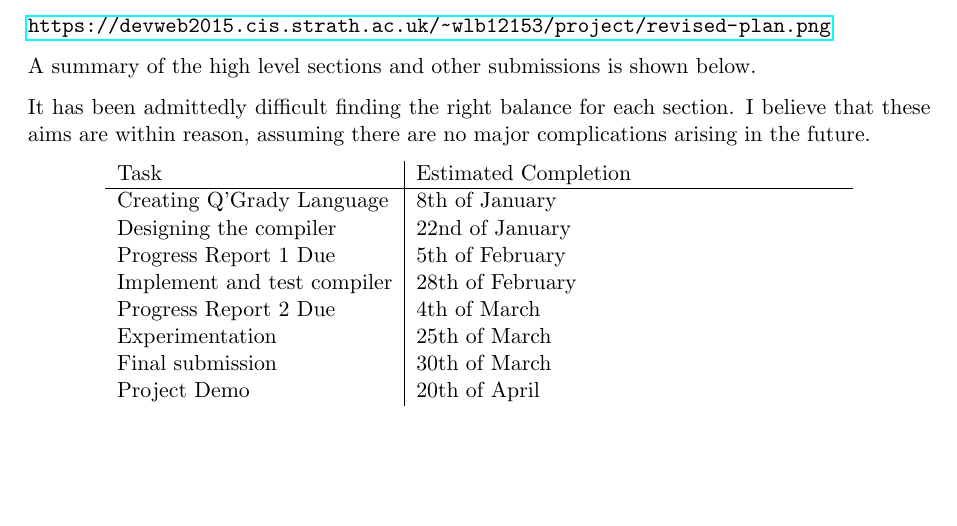
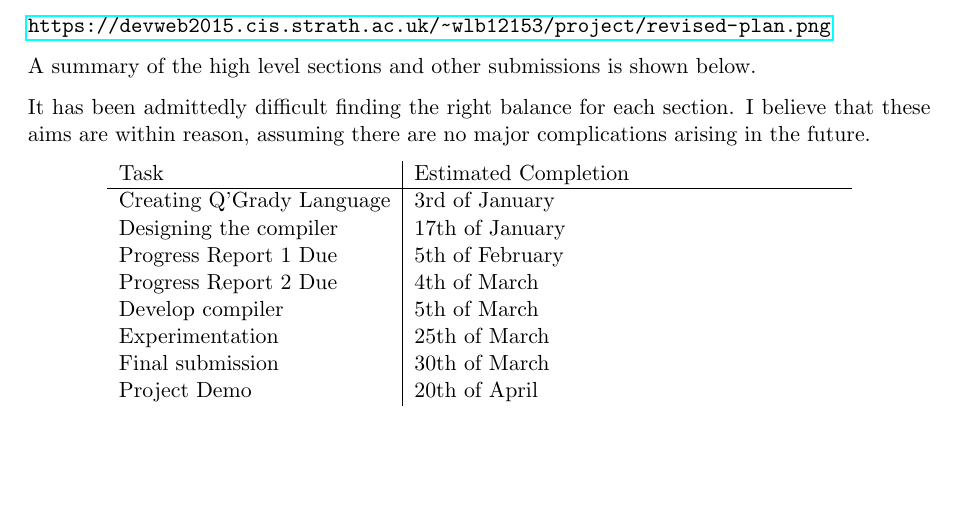
Before and after one commit to ANuclearError/Q-Grady, a LaTeX document (Documentation/project-specification-plan/project-specification-plan.tex): part of page 4 of 4, cut so that both start at the same text. Compiled offline with pdfLaTeX.

Commit message:
Fixed ordering of plan in document.

```diff
--- a/Documentation/project-specification-plan/project-specification-plan.tex
+++ b/Documentation/project-specification-plan/project-specification-plan.tex
@@ -245,15 +245,15 @@ complications arising in the future.
     \begin{tabular}{l | p{7.5cm}}
         Task & Estimated Completion\\
         \hline
-        Creating Q'Grady Language & 8th of January \\
+        Creating Q'Grady Language & 3rd of January \\
 
-        Designing the compiler & 22nd of January \\
+        Designing the compiler & 17th of January \\
 
         Progress Report 1 Due & 5th of February \\
 
-        Implement and test compiler & 28th of February \\
+        Progress Report 2 Due & 4th of March \\
 
-        Progress Report 2 Due & 4th of March \\
+        Develop compiler & 5th of March \\
 
         Experimentation & 25th of March \\
 
```
Also changed, not shown: Documentation/project-specification-plan/plan.png.
